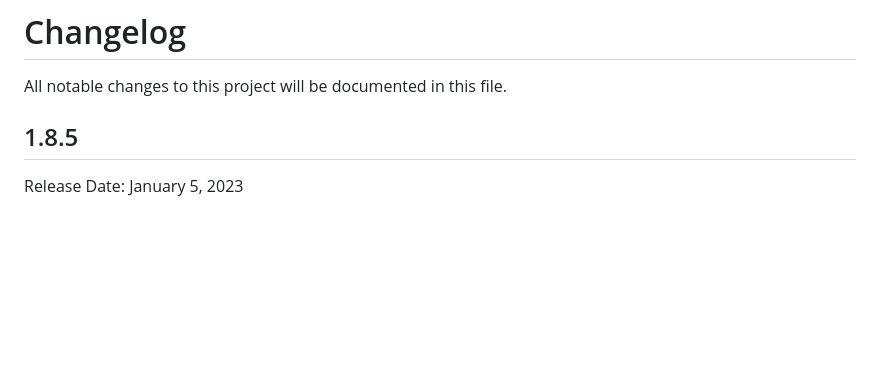
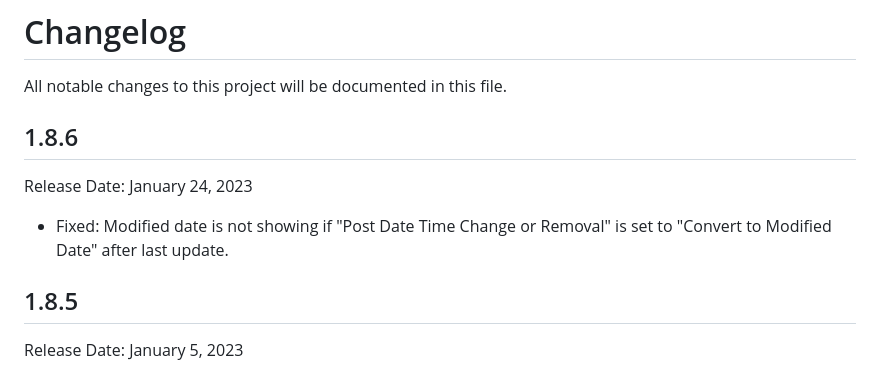
Before and after one commit to iamsayan/wp-last-modified-info, a Markdown page: CHANGELOG.md, the part around the change. Rendered like a GitHub page; blank space fills up the shorter version.

Commit message:
update changelog file

```diff
--- a/CHANGELOG.md
+++ b/CHANGELOG.md
@@ -1,5 +1,10 @@
 # Changelog
 All notable changes to this project will be documented in this file.
+
+## 1.8.6
+Release Date: January 24, 2023
+
+* Fixed: Modified date is not showing if "Post Date Time Change or Removal" is set to "Convert to Modified Date" after last update.
 
 ## 1.8.5
 Release Date: January 5, 2023
```
